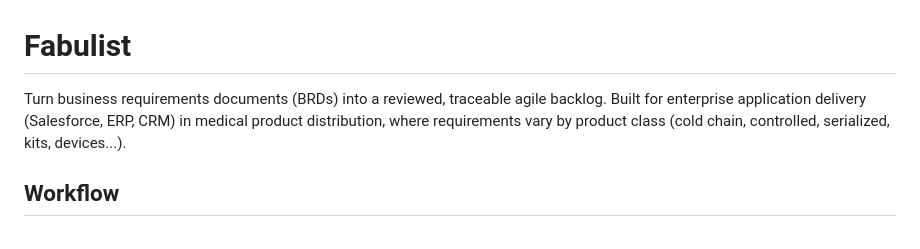
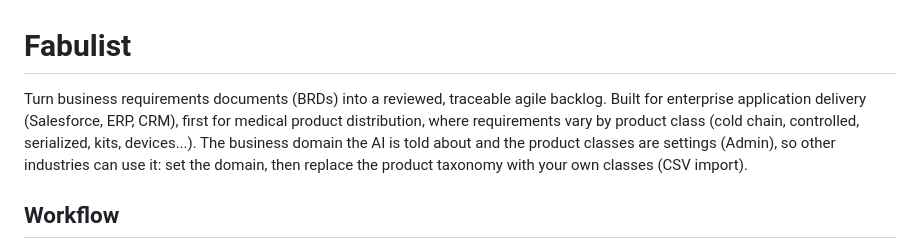
Before and after one commit to bellchu/fabulist, a Markdown page: README.md, the part around the change. GitHub-like rendering.

Commit message:
docs: README intro names what is configurable for other industries (#196)
Co-authored-by: bellchu <397130+bellchu@users.noreply.github.com>

```diff
--- a/README.md
+++ b/README.md
@@ -1,9 +1,11 @@
 # Fabulist
 
 Turn business requirements documents (BRDs) into a reviewed, traceable agile backlog.
-Built for enterprise application delivery (Salesforce, ERP, CRM) in medical product
+Built for enterprise application delivery (Salesforce, ERP, CRM), first for medical product
 distribution, where requirements vary by product class (cold chain, controlled,
-serialized, kits, devices...).
+serialized, kits, devices...). The business domain the AI is told about and the product
+classes are settings (Admin), so other industries can use it: set the domain, then replace
+the product taxonomy with your own classes (CSV import).
 
 ## Workflow
 
```
Also changed, not shown: CHANGELOG.md (+1 -0 lines).
